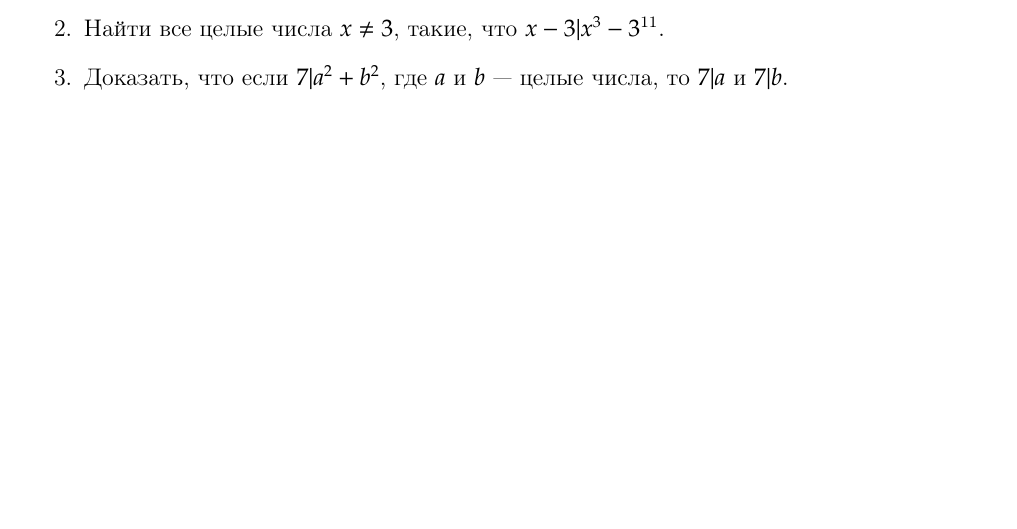
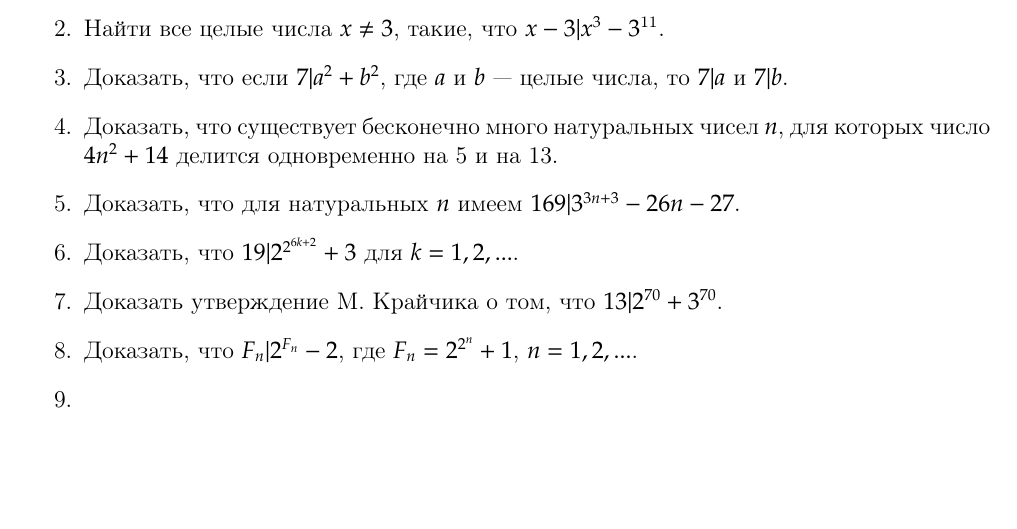
Before and after one commit to lord199/math, a LaTeX book (В. Серпинский - 250 задач по элементарной теории чисел/main.tex): part of page 12 of 14, cut so that both start at the same text. Compiled offline with pdfLaTeX.

Commit message:
До 8 задачи

```diff
--- a/В. Серпинский - 250 задач по элементарной теории чисел/main.tex
+++ b/В. Серпинский - 250 задач по элементарной теории чисел/main.tex
@@ -297,6 +297,12 @@ $$
 \item Найти все натуральные числа $n$, для которых число $n^2+1$ делится на $n+1$.
 \item Найти все целые числа $x \neq 3$, такие, что $x - 3 | x^3 - 3${\footnote{Символ $a | b$ читается так: «$a$ делит $b$» и означает, что число $b$ делится на числo $a$ без остатка. — \textit{Прим. перев}.}}.
 \item Доказать, что если $7|a^2 + b^2$, где $a$ и $b$ — целые числа, то $7|a$ и $7|b$.
+\item Доказать, что существует бесконечно много натуральных чисел $n$, для которых число $4n^2+14$ делится одновременно на 5 и на 13.
+\item Доказать, что для натуральных $n$ имеем $169 | 3^{3n+3} - 26n - 27$.
+\item Доказать, что $19|2^{2^{6k+2}} + 3$ для $k=1, 2, ...$.
+\item Доказать утверждение М. Крайчика о том, что $13|2^{70}+3^{70}$.
+\item Доказать, что $F_n | 2^{F_n} - 2$, где $F_n=2^{2^n}+1$, $n=1, 2, ...$.
+\item
 \end{enumerate}
 
 
```
Also changed, not shown: В. Серпинский - 250 задач по элементарной теории чисел/main.pdf.
